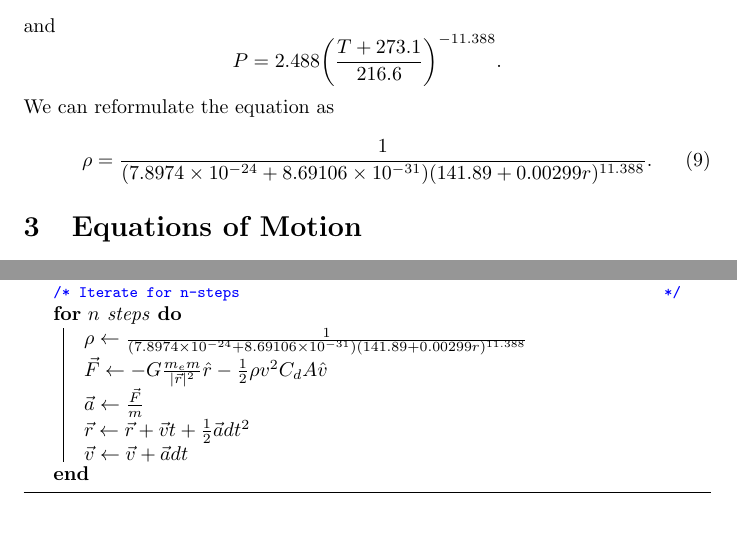
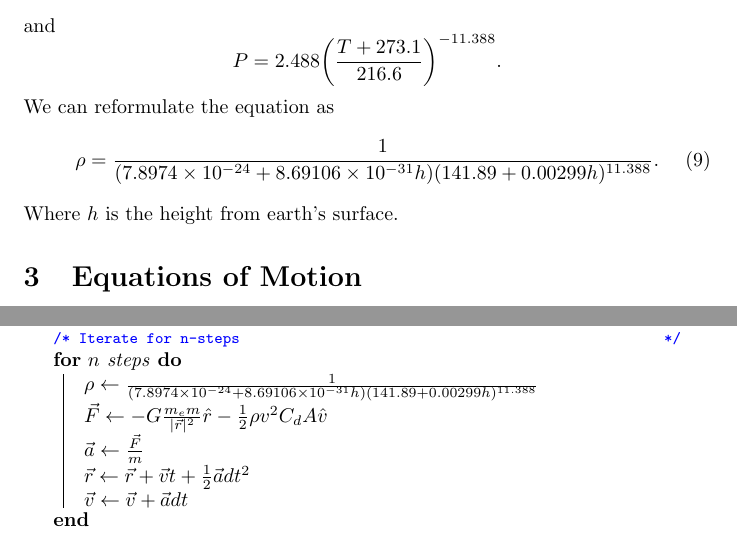
Before and after one commit to anhydrous99/Thesis, a LaTeX document (OrbitalDecayMath/OrbitalDecayMath.tex): two parts of pages 4 and 5 of 5, joined at a grey line, cut so that both start at the same text. Compiled offline with pdfLaTeX.

Commit message:
Good progress on the mathematical description

```diff
--- a/OrbitalDecayMath/OrbitalDecayMath.tex
+++ b/OrbitalDecayMath/OrbitalDecayMath.tex
@@ -70,11 +70,11 @@ One of the highest effects on satellites less than 500 km away from earth is the
 The comparison of thermospheric density, (Pardini \& Anselmo, 2001), concluded that below 400 km the models MSIS-86 and MSISE-90 may be considered the best but TD-88 performed at 10\% accuracy when in low solar activity \cite{pardini_anselmo_2001}. An approximation with comparable results is dubbed as the NASA model \cite{brito_celestino_moraes_2015}\cite{nasa}.
 \begin{equation}
 \rho=\frac{P}{0.2869(T+27301)}
-\end{equation} where $$T=-131.21+0.00299r$$ and $$P=2.488\bigg(\frac{T+273.1}{216.6}\bigg)^{-11.388}.$$
+\end{equation} where $$T=-131.21+0.00299h$$ and $$P=2.488\bigg(\frac{T+273.1}{216.6}\bigg)^{-11.388}.$$
 We can reformulate the equation as
 \begin{equation}
-\rho=\frac{1}{(7.8974\times10^{-24}+8.69106\times10^{-31})(141.89+0.00299r)^{11.388}}.
-\end{equation}
+\rho=\frac{1}{(7.8974\times10^{-24}+8.69106\times10^{-31}h)(141.89+0.00299h)^{11.388}}.
+\end{equation} Where $h$ is the height from earth's surface.
 
 \section{Equations of Motion}
 
@@ -106,7 +106,7 @@ After calculating the resulting acceleration vector using equation~\ref{eq:newto
 	$A\leftarrow1$ surface area normal to the velocity\;
 	\tcc{Iterate for n-steps}
 	\For{$n$ steps}{
-		$\rho\leftarrow\frac{1}{(7.8974\times10^{-24}+8.69106\times10^{-31})(141.89+0.00299r)^{11.388}}$ \;
+		$\rho\leftarrow\frac{1}{(7.8974\times10^{-24}+8.69106\times10^{-31}h)(141.89+0.00299h)^{11.388}}$ \;
 		$\vec{F}\leftarrow-G\frac{m_e m}{|\vec{r}|^2}\hat{r}-\frac{1}{2}\rho v^2 C_d A\hat{v}$ \;
 		$\vec{a}\leftarrow\frac{\vec{F}}{m}$ \;
 		$\vec{r}\leftarrow\vec{r}+\vec{v} t+\frac{1}{2}\vec{a}dt^2$ \;
```
